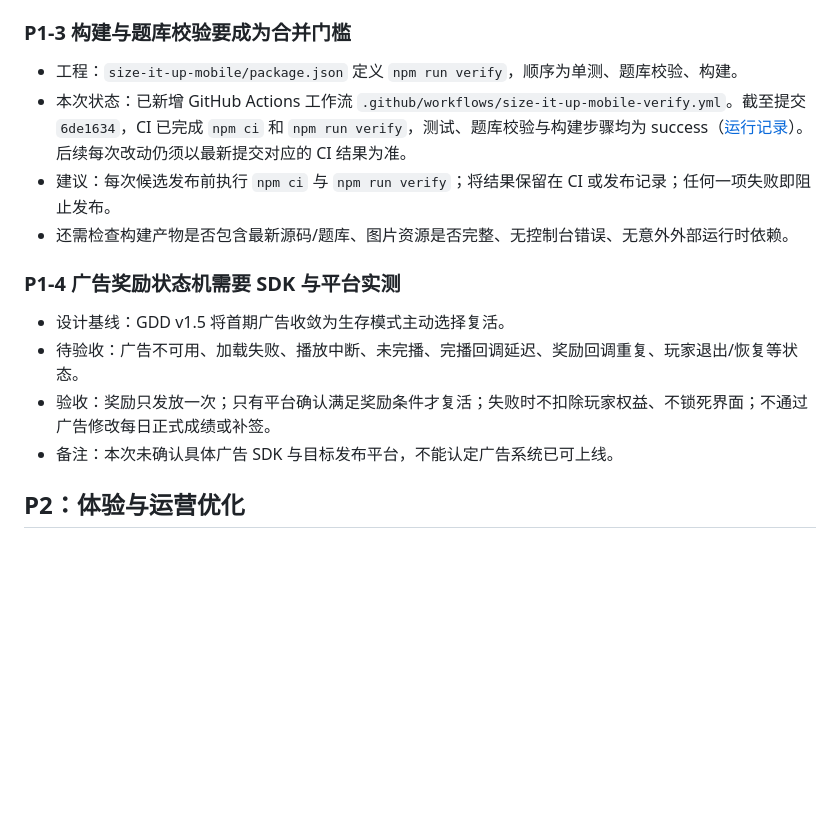
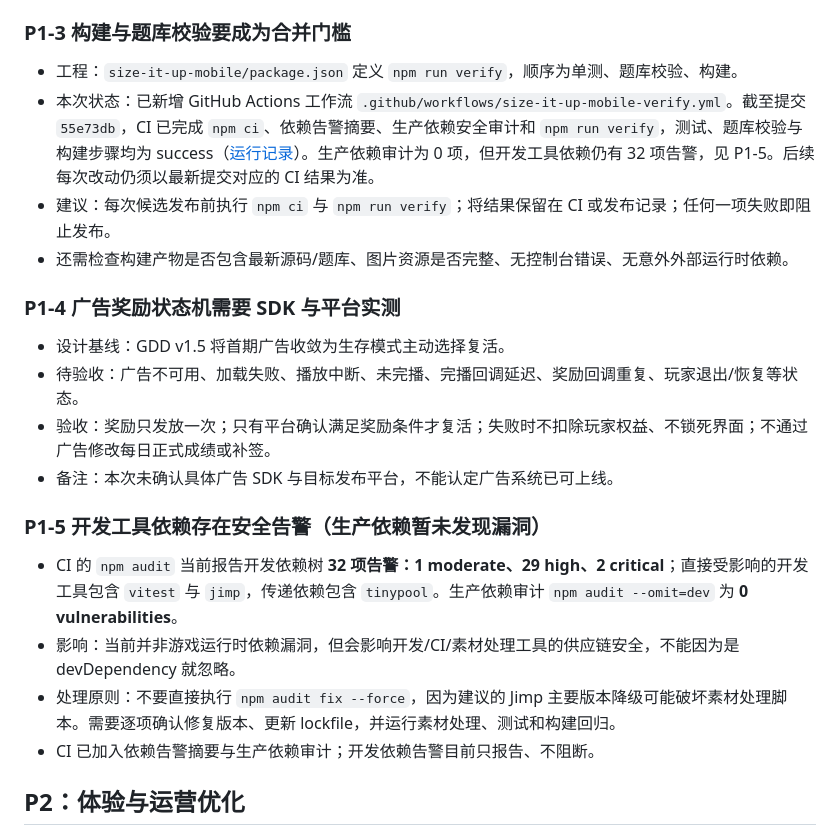
Before and after one commit to zonrin-lc/DXXDL, a Markdown page: AUDIT-RELEASE-READINESS-2026-10.md, the part around the change. Rendered like a GitHub page; blank space fills up the shorter version.

Commit message:
docs: record dependency security findings

```diff
--- a/AUDIT-RELEASE-READINESS-2026-10.md
+++ b/AUDIT-RELEASE-READINESS-2026-10.md
@@ -56,7 +56,7 @@
 ### P1-3 构建与题库校验要成为合并门槛
 
 - 工程：`size-it-up-mobile/package.json` 定义 `npm run verify`，顺序为单测、题库校验、构建。
-- 本次状态：已新增 GitHub Actions 工作流 `.github/workflows/size-it-up-mobile-verify.yml`。截至提交 `6de1634`，CI 已完成 `npm ci` 和 `npm run verify`，测试、题库校验与构建步骤均为 success（[运行记录](https://github.com/zonrin-lc/DXXDL/actions/runs/40078188964)）。后续每次改动仍须以最新提交对应的 CI 结果为准。
+- 本次状态：已新增 GitHub Actions 工作流 `.github/workflows/size-it-up-mobile-verify.yml`。截至提交 `55e73db`，CI 已完成 `npm ci`、依赖告警摘要、生产依赖安全审计和 `npm run verify`，测试、题库校验与构建步骤均为 success（[运行记录](https://github.com/zonrin-lc/DXXDL/actions/runs/40078351367)）。生产依赖审计为 0 项，但开发工具依赖仍有 32 项告警，见 P1-5。后续每次改动仍须以最新提交对应的 CI 结果为准。
 - 建议：每次候选发布前执行 `npm ci` 与 `npm run verify`；将结果保留在 CI 或发布记录；任何一项失败即阻止发布。
 - 还需检查构建产物是否包含最新源码/题库、图片资源是否完整、无控制台错误、无意外外部运行时依赖。
 
@@ -66,6 +66,13 @@
 - 待验收：广告不可用、加载失败、播放中断、未完播、完播回调延迟、奖励回调重复、玩家退出/恢复等状态。
 - 验收：奖励只发放一次；只有平台确认满足奖励条件才复活；失败时不扣除玩家权益、不锁死界面；不通过广告修改每日正式成绩或补签。
 - 备注：本次未确认具体广告 SDK 与目标发布平台，不能认定广告系统已可上线。
+
+### P1-5 开发工具依赖存在安全告警（生产依赖暂未发现漏洞）
+
+- CI 的 `npm audit` 当前报告开发依赖树 **32 项告警：1 moderate、29 high、2 critical**；直接受影响的开发工具包含 `vitest` 与 `jimp`，传递依赖包含 `tinypool`。生产依赖审计 `npm audit --omit=dev` 为 **0 vulnerabilities**。
+- 影响：当前并非游戏运行时依赖漏洞，但会影响开发/CI/素材处理工具的供应链安全，不能因为是 devDependency 就忽略。
+- 处理原则：不要直接执行 `npm audit fix --force`，因为建议的 Jimp 主要版本降级可能破坏素材处理脚本。需要逐项确认修复版本、更新 lockfile，并运行素材处理、测试和构建回归。
+- CI 已加入依赖告警摘要与生产依赖审计；开发依赖告警目前只报告、不阻断。
 
 ## P2：体验与运营优化
 
```
